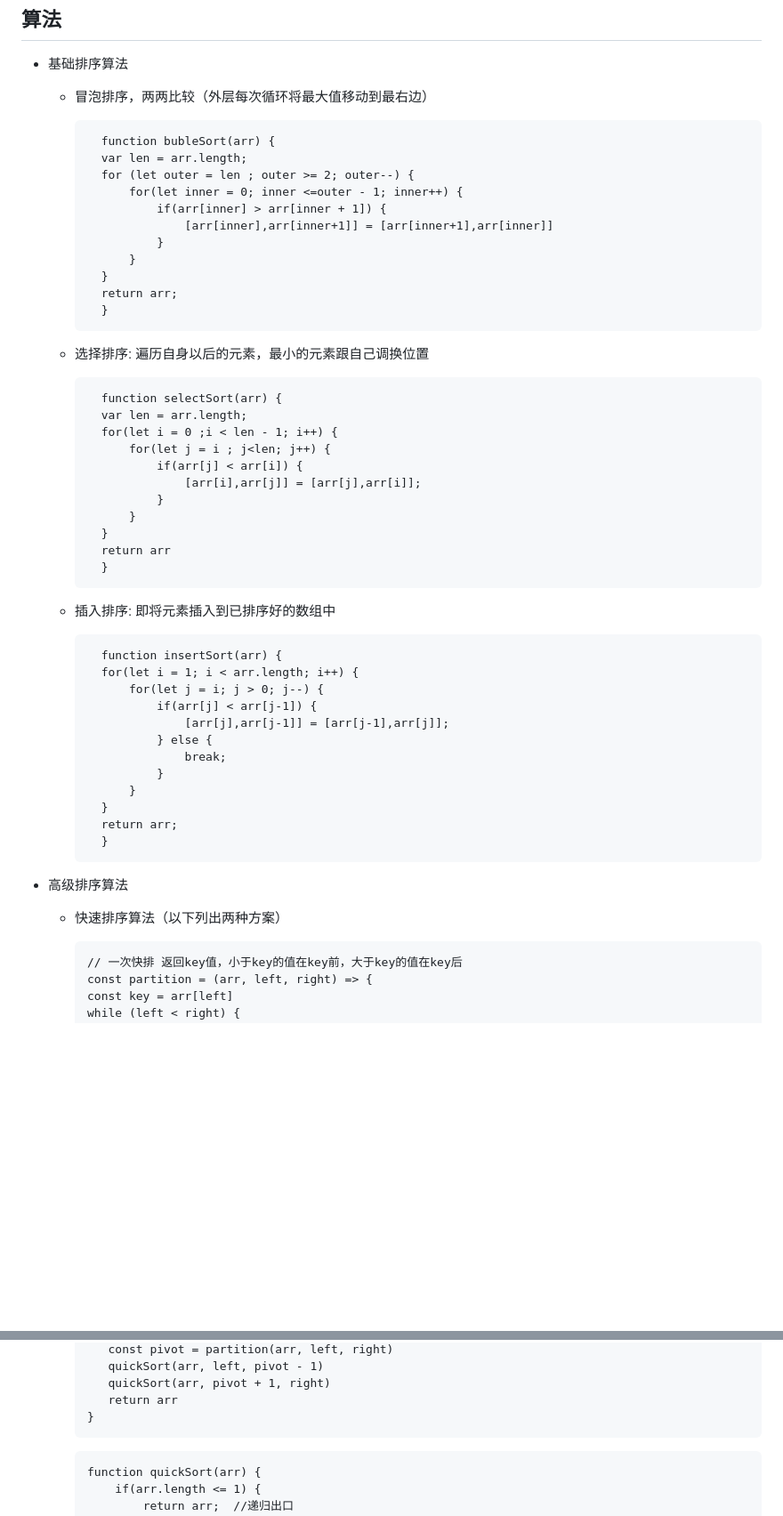
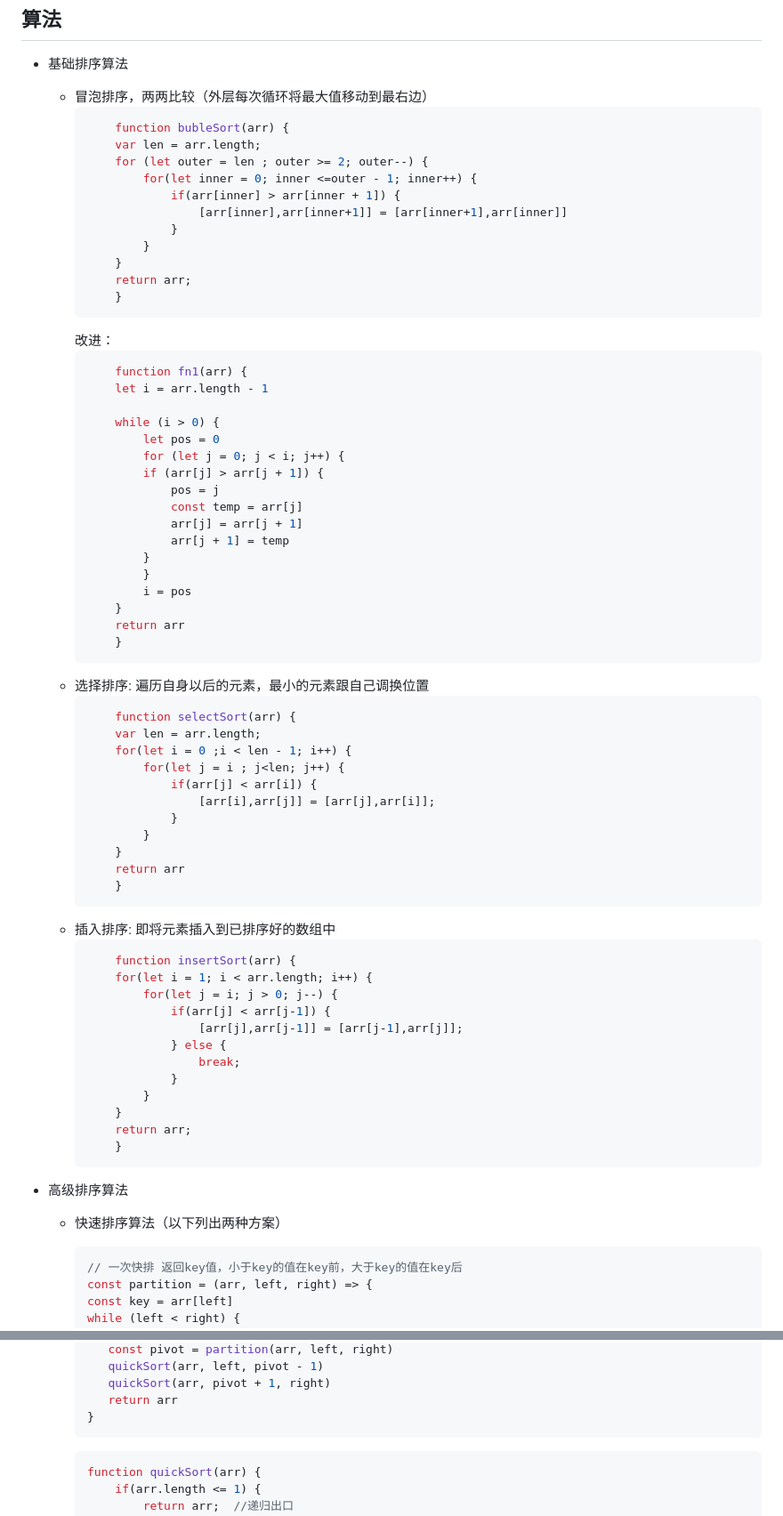
Before and after one commit to auroranara/note, a Markdown page: 面试题整理/前端题.md, 2 parts joined by grey strips. Shown: that part at 89% size. Rendered like a GitHub page; blank space fills up the shorter version.

````diff
--- a/面试题整理/前端题.md
+++ b/面试题整理/前端题.md
@@ -806,7 +883,7 @@
 * 基础排序算法
 
     * 冒泡排序，两两比较（外层每次循环将最大值移动到最右边）
-
+        ```js
             function bubleSort(arr) {
             var len = arr.length;
             for (let outer = len ; outer >= 2; outer--) {
@@ -818,8 +895,29 @@
             }
             return arr;
             }
+        ```
+        改进：
+        ```js
+            function fn1(arr) {
+            let i = arr.length - 1
+
+            while (i > 0) {
+                let pos = 0
+                for (let j = 0; j < i; j++) {
+                if (arr[j] > arr[j + 1]) {
+                    pos = j
+                    const temp = arr[j]
+                    arr[j] = arr[j + 1]
+                    arr[j + 1] = temp
+                }
+                }
+                i = pos
+            }
+            return arr
+            }
+        ```
     * 选择排序: 遍历自身以后的元素，最小的元素跟自己调换位置
-
+        ```js
             function selectSort(arr) {
             var len = arr.length;
             for(let i = 0 ;i < len - 1; i++) {
@@ -831,8 +929,9 @@
             }
             return arr
             }
+        ```
     * 插入排序: 即将元素插入到已排序好的数组中
-
+        ```js
             function insertSort(arr) {
             for(let i = 1; i < arr.length; i++) {
                 for(let j = i; j > 0; j--) {
@@ -845,11 +944,12 @@
             }
             return arr;
             }
+        ```
 * 高级排序算法
 
     * 快速排序算法（以下列出两种方案）
 
-         ```
+         ```js
         // 一次快排 返回key值，小于key的值在key前，大于key的值在key后
         const partition = (arr, left, right) => {
         const key = arr[left]
@@ -876,7 +976,7 @@
         }
         ```
 
-        ```
+        ```js
         function quickSort(arr) {
             if(arr.length <= 1) {
                 return arr;  //递归出口
````
Also changed, not shown: other parts of 面试题整理/前端题.md (+79 -2 lines), 笔记/js/js函数.md (+114 -42 lines), 面试题整理/images/tcp01.png (added), 2 other files.
